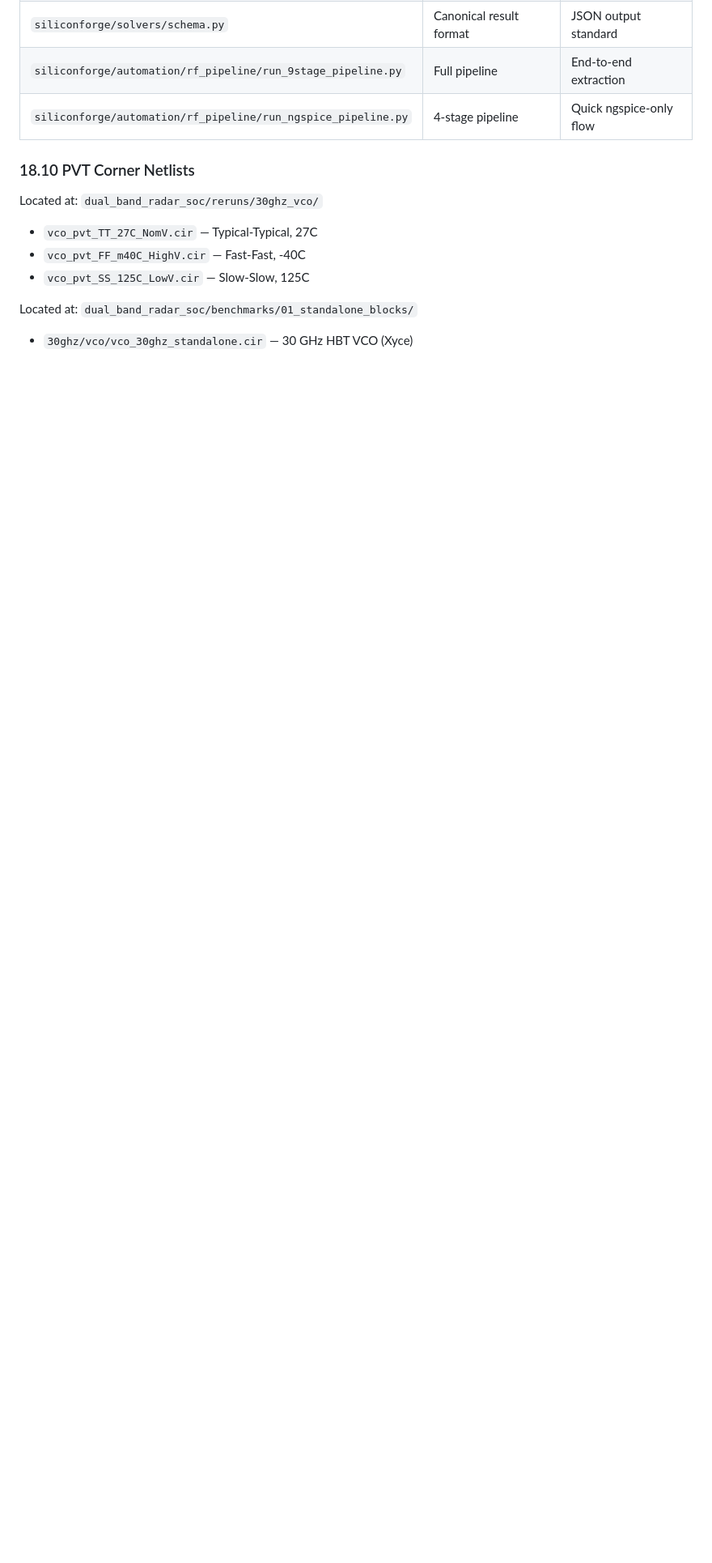
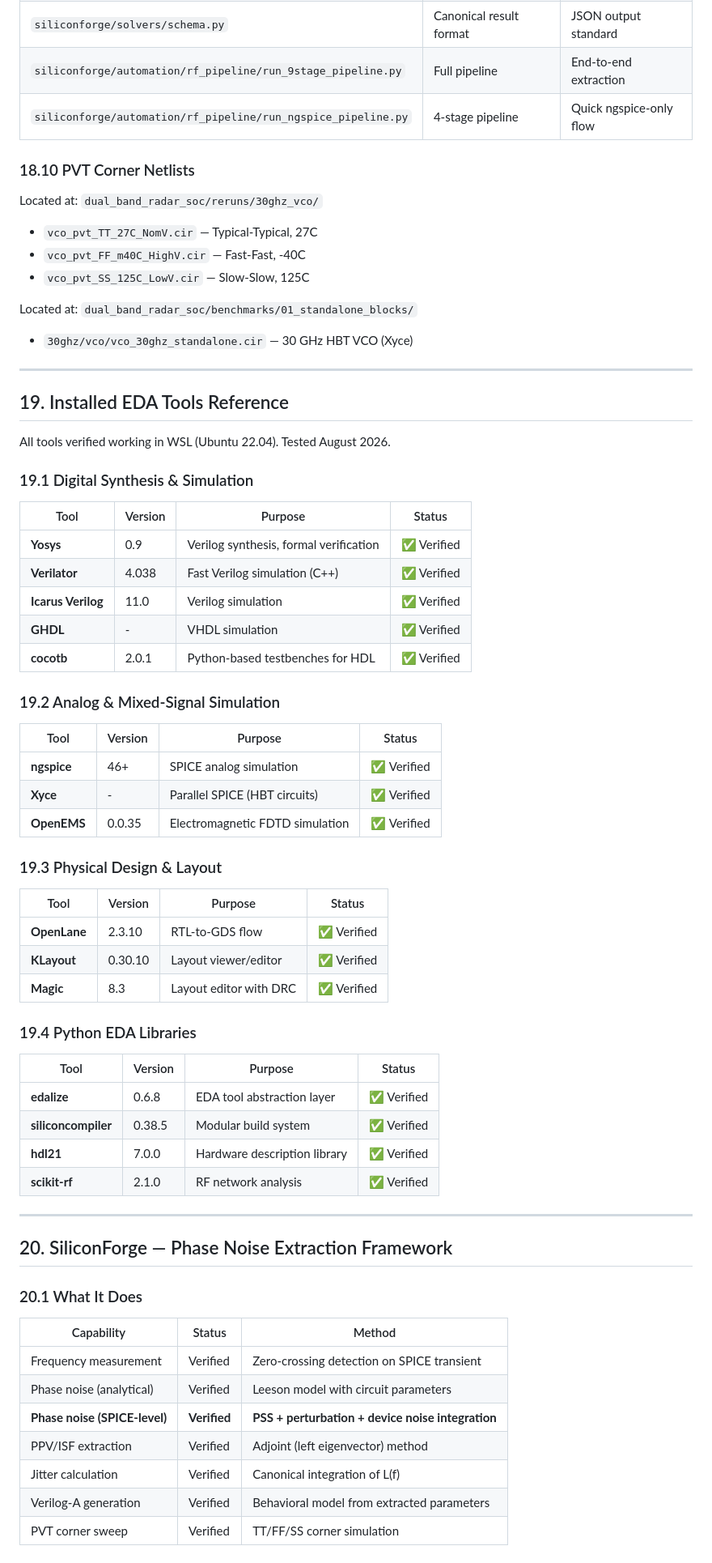
Before and after one commit to Ganeshkumara26/silicon-forge, a Markdown page: AGENT_ONBOARDING.md, the part around the change. Shown at 81% size. GitHub-like rendering; blank space fills up the shorter version.

```diff
--- a/AGENT_ONBOARDING.md
+++ b/AGENT_ONBOARDING.md
@@ -991,3 +991,60 @@ Located at: `dual_band_radar_soc/reruns/30ghz_vco/`
 
 Located at: `dual_band_radar_soc/benchmarks/01_standalone_blocks/`
 - `30ghz/vco/vco_30ghz_standalone.cir` — 30 GHz HBT VCO (Xyce)
+
+---
+
+## 19. Installed EDA Tools Reference
+
+All tools verified working in WSL (Ubuntu 22.04). Tested August 2026.
+
+### 19.1 Digital Synthesis & Simulation
+
+| Tool | Version | Purpose | Status |
+|------|---------|---------|--------|
+| **Yosys** | 0.9 | Verilog synthesis, formal verification | ✅ Verified |
+| **Verilator** | 4.038 | Fast Verilog simulation (C++) | ✅ Verified |
+| **Icarus Verilog** | 11.0 | Verilog simulation | ✅ Verified |
+| **GHDL** | - | VHDL simulation | ✅ Verified |
+| **cocotb** | 2.0.1 | Python-based testbenches for HDL | ✅ Verified |
+
+### 19.2 Analog & Mixed-Signal Simulation
+
+| Tool | Version | Purpose | Status |
+|------|---------|---------|--------|
+| **ngspice** | 46+ | SPICE analog simulation | ✅ Verified |
+| **Xyce** | - | Parallel SPICE (HBT circuits) | ✅ Verified |
+| **OpenEMS** | 0.0.35 | Electromagnetic FDTD simulation | ✅ Verified |
+
+### 19.3 Physical Design & Layout
+
+| Tool | Version | Purpose | Status |
+|------|---------|---------|--------|
+| **OpenLane** | 2.3.10 | RTL-to-GDS flow | ✅ Verified |
+| **KLayout** | 0.30.10 | Layout viewer/editor | ✅ Verified |
+| **Magic** | 8.3 | Layout editor with DRC | ✅ Verified |
+
+### 19.4 Python EDA Libraries
+
+| Tool | Version | Purpose | Status |
+|------|---------|---------|--------|
+| **edalize** | 0.6.8 | EDA tool abstraction layer | ✅ Verified |
+| **siliconcompiler** | 0.38.5 | Modular build system | ✅ Verified |
+| **hdl21** | 7.0.0 | Hardware description library | ✅ Verified |
+| **scikit-rf** | 2.1.0 | RF network analysis | ✅ Verified |
+
+---
+
+## 20. SiliconForge — Phase Noise Extraction Framework
+
+### 20.1 What It Does
+
+| Capability | Status | Method |
+|------------|--------|--------|
+| Frequency measurement | Verified | Zero-crossing detection on SPICE transient |
+| Phase noise (analytical) | Verified | Leeson model with circuit parameters |
+| **Phase noise (SPICE-level)** | **Verified** | **PSS + perturbation + device noise integration** |
+| PPV/ISF extraction | Verified | Adjoint (left eigenvector) method |
+| Jitter calculation | Verified | Canonical integration of L(f) |
+| Verilog-A generation | Verified | Behavioral model from extracted parameters |
+| PVT corner sweep | Verified | TT/FF/SS corner simulation |
```
